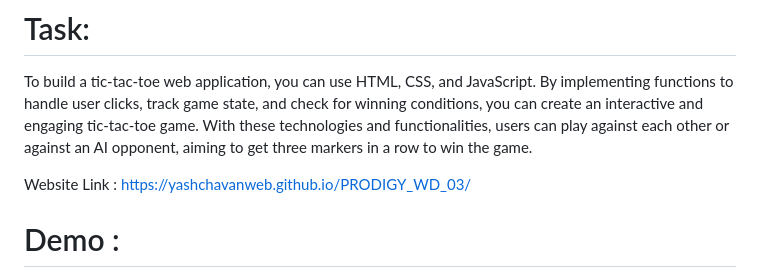
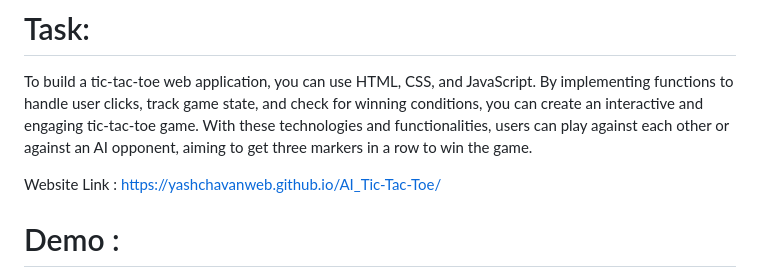
Before and after one commit to YashChavanWeb/AI_Tic-Tac-Toe, a Markdown page: README.md, the part around the change. Rendered like a GitHub page.

```diff
--- a/README.md
+++ b/README.md
@@ -1,7 +1,7 @@
 # Task:
 To build a tic-tac-toe web application, you can use HTML, CSS, and JavaScript. By implementing functions to handle user clicks, track game state, and check for winning conditions, you can create an interactive and engaging tic-tac-toe game. With these technologies and functionalities, users can play against each other or against an AI opponent, aiming to get three markers in a row to win the game.
 
-Website Link : https://yashchavanweb.github.io/PRODIGY_WD_03/
+Website Link : https://yashchavanweb.github.io/AI_Tic-Tac-Toe/
 
 
 # Demo :
```
